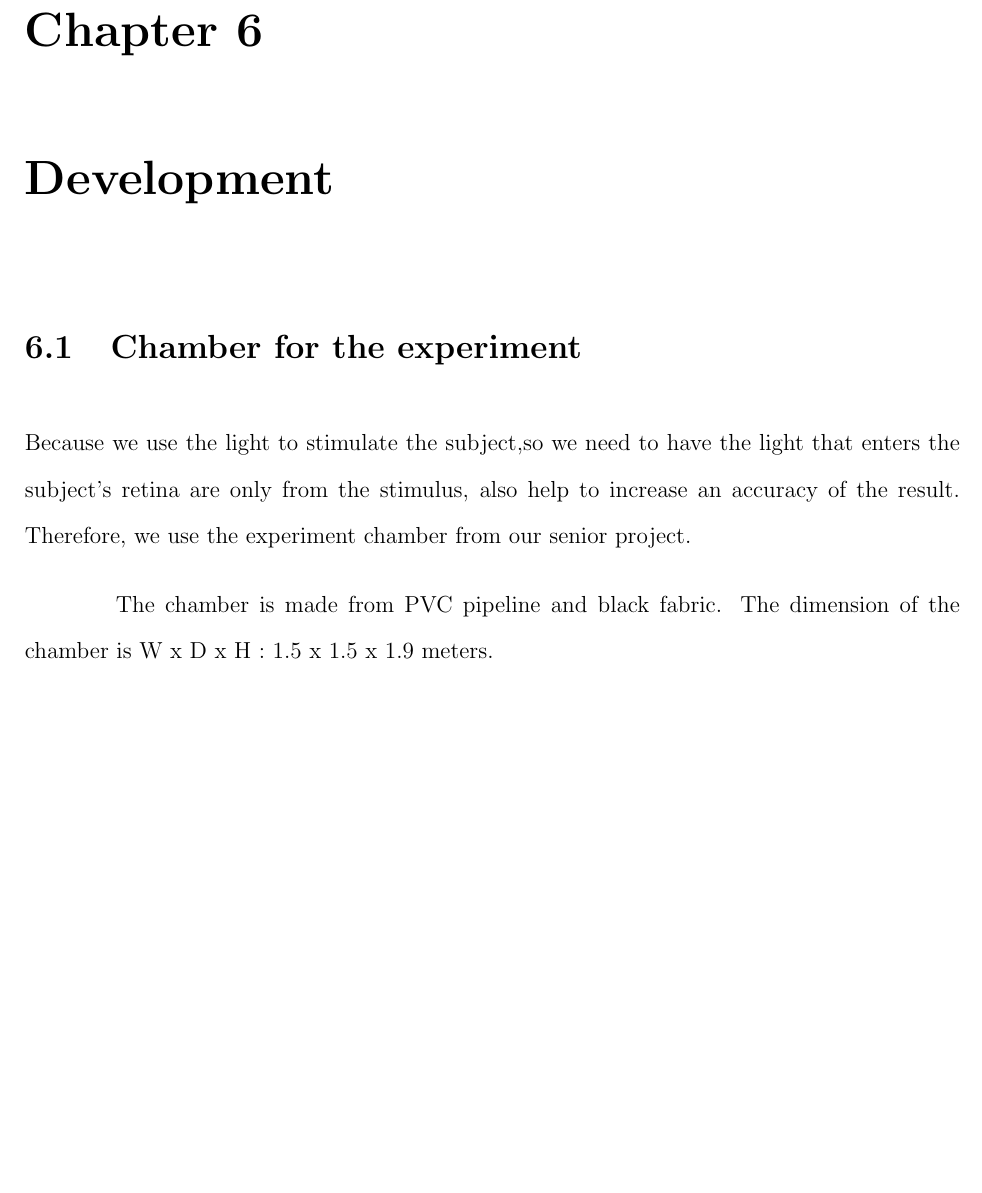
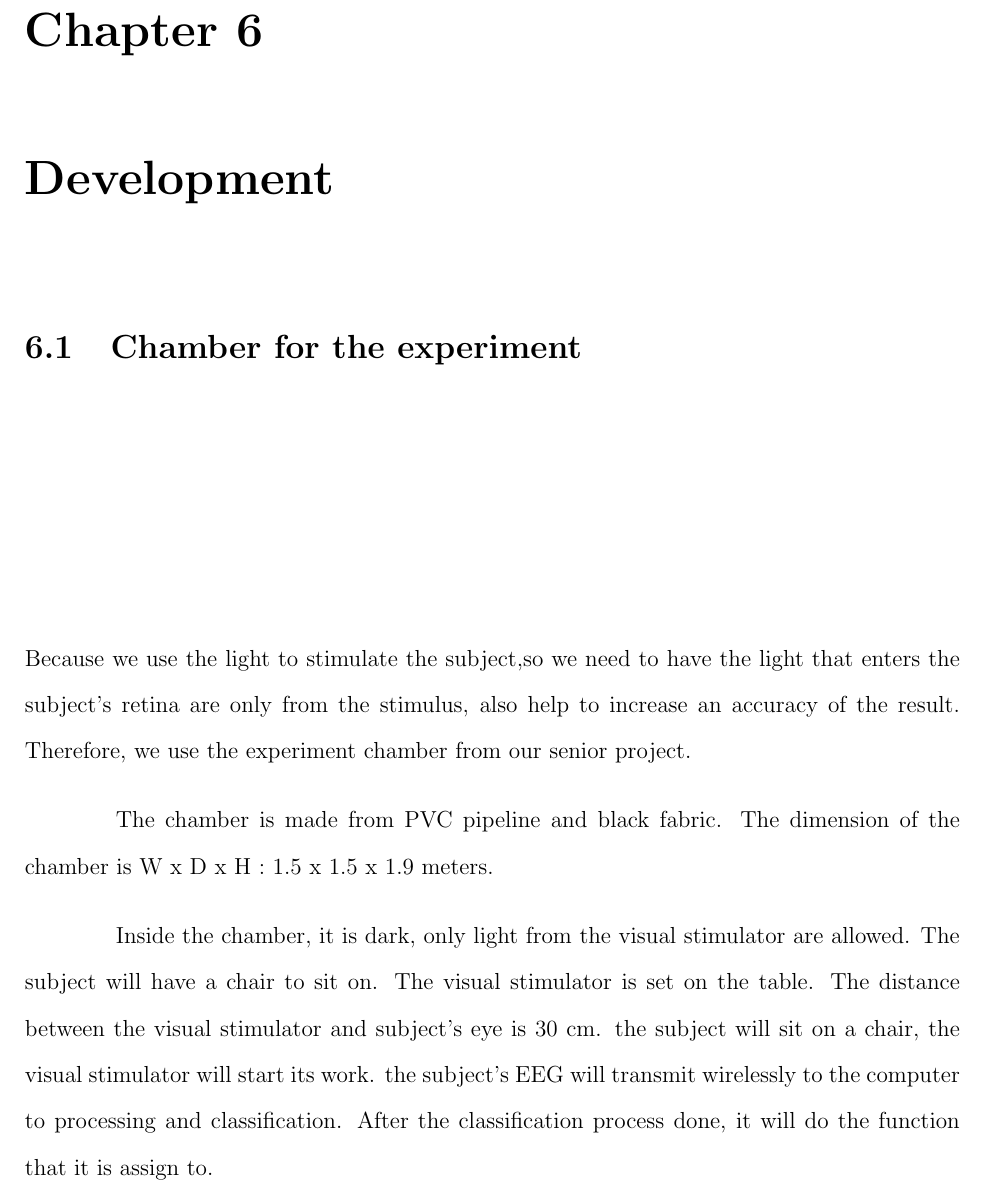
Before and after one commit to ioscarhunter/paper4, a LaTeX thesis (thesis.tex, which reads chapter6/development.tex): part of page 61 of 78, cut so that both start at the same text, the shorter picture padded with empty space. Compiled offline with pdfLaTeX.

Commit message:
txs auto checkin

```diff
--- a/chapter6/development.tex
+++ b/chapter6/development.tex
@@ -11,7 +11,7 @@ Because we use the light to stimulate the subject,so we need to have the light t
 
 The chamber is made from PVC pipeline and black fabric. The dimension of the chamber is W x D x H : 1.5 x 1.5 x 1.9 meters.
 
-
+Inside the chamber, it is dark, only light from the visual stimulator are allowed. The subject will have a chair to sit on. The visual stimulator is set on the table. The distance between the visual stimulator and subject's eye is 30 cm. the subject will sit on a chair, the visual stimulator will start its work. the subject's EEG will transmit wirelessly to the computer to processing and classification. After the classification process done, it will do the function that it is assign to.
 
 \begin{figure}[ht]
 	\centering
```
